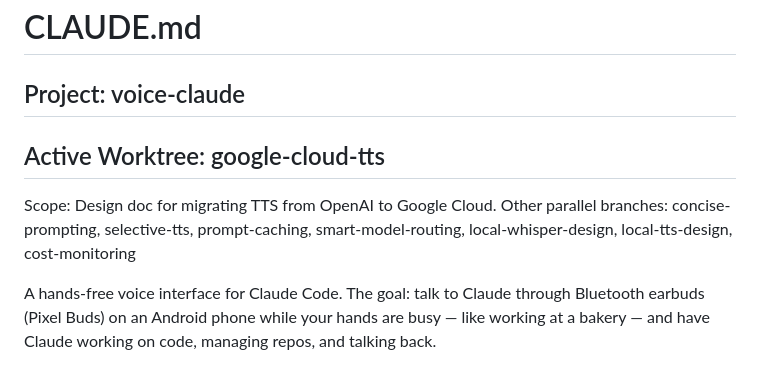
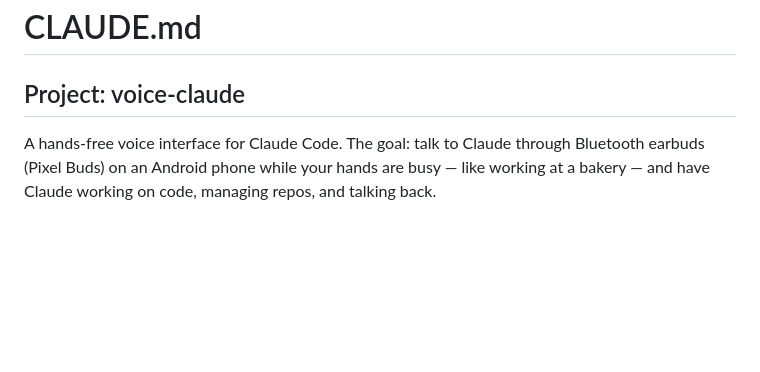
Before and after one commit to evanstern/voice-claude, a Markdown page: CLAUDE.md, the part around the change. Rendered like a GitHub page; blank space fills up the shorter version.

Commit message:
Remove worktree header from CLAUDE.md
Co-Authored-By: Claude Opus 4.6 (1M context) <noreply@anthropic.com>

```diff
--- a/CLAUDE.md
+++ b/CLAUDE.md
@@ -1,10 +1,6 @@
 # CLAUDE.md
 
 ## Project: voice-claude
-
-## Active Worktree: google-cloud-tts
-Scope: Design doc for migrating TTS from OpenAI to Google Cloud.
-Other parallel branches: concise-prompting, selective-tts, prompt-caching, smart-model-routing, local-whisper-design, local-tts-design, cost-monitoring
 
 A hands-free voice interface for Claude Code. The goal: talk to Claude through Bluetooth earbuds (Pixel Buds) on an Android phone while your hands are busy — like working at a bakery — and have Claude working on code, managing repos, and talking back.
 
```
